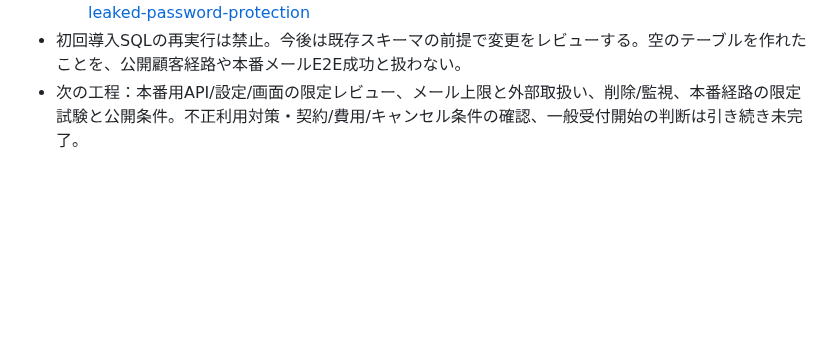
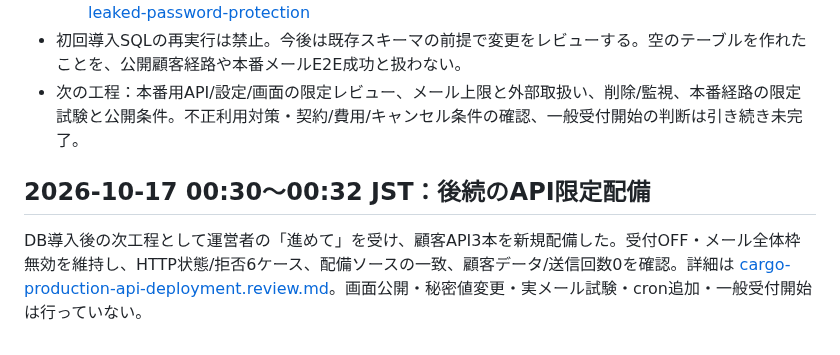
Before and after one commit to yuka19910307-create/rainbow-driver, a Markdown page: docs/cargo-production-install.review.md, the part around the change. GitHub-like rendering; blank space fills up the shorter version.

Commit message:
docs: record protected-off production customer API deployment

```diff
--- a/docs/cargo-production-install.review.md
+++ b/docs/cargo-production-install.review.md
@@ -68,3 +68,8 @@ SQL実行時はエラーで確実に停止するトランザクション対応
   - https://supabase.com/docs/guides/auth/password-security#password-strength-and-leaked-password-protection
 - 初回導入SQLの再実行は禁止。今後は既存スキーマの前提で変更をレビューする。空のテーブルを作れたことを、公開顧客経路や本番メールE2E成功と扱わない。
 - 次の工程：本番用API/設定/画面の限定レビュー、メール上限と外部取扱い、削除/監視、本番経路の限定試験と公開条件。不正利用対策・契約/費用/キャンセル条件の確認、一般受付開始の判断は引き続き未完了。
+
+
+## 2026-10-17 00:30〜00:32 JST：後続のAPI限定配備
+
+DB導入後の次工程として運営者の「進めて」を受け、顧客API3本を新規配備した。受付OFF・メール全体枠無効を維持し、HTTP状態/拒否6ケース、配備ソースの一致、顧客データ/送信回数0を確認。詳細は [cargo-production-api-deployment.review.md](cargo-production-api-deployment.review.md)。画面公開・秘密値変更・実メール試験・cron追加・一般受付開始は行っていない。
```
Also changed, not shown: docs/cargo-production-api-deployment.review.md (added, +48 -0 lines).
